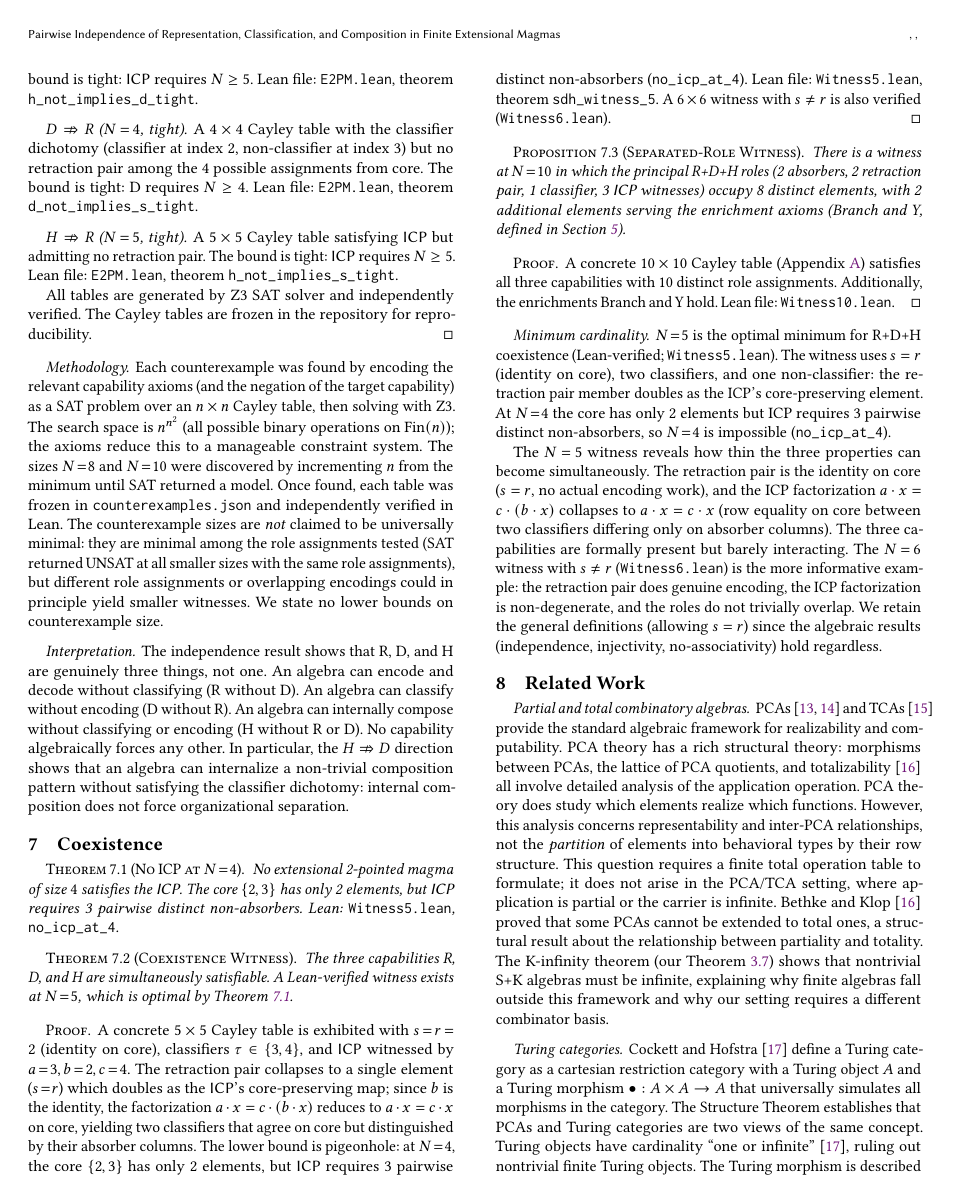
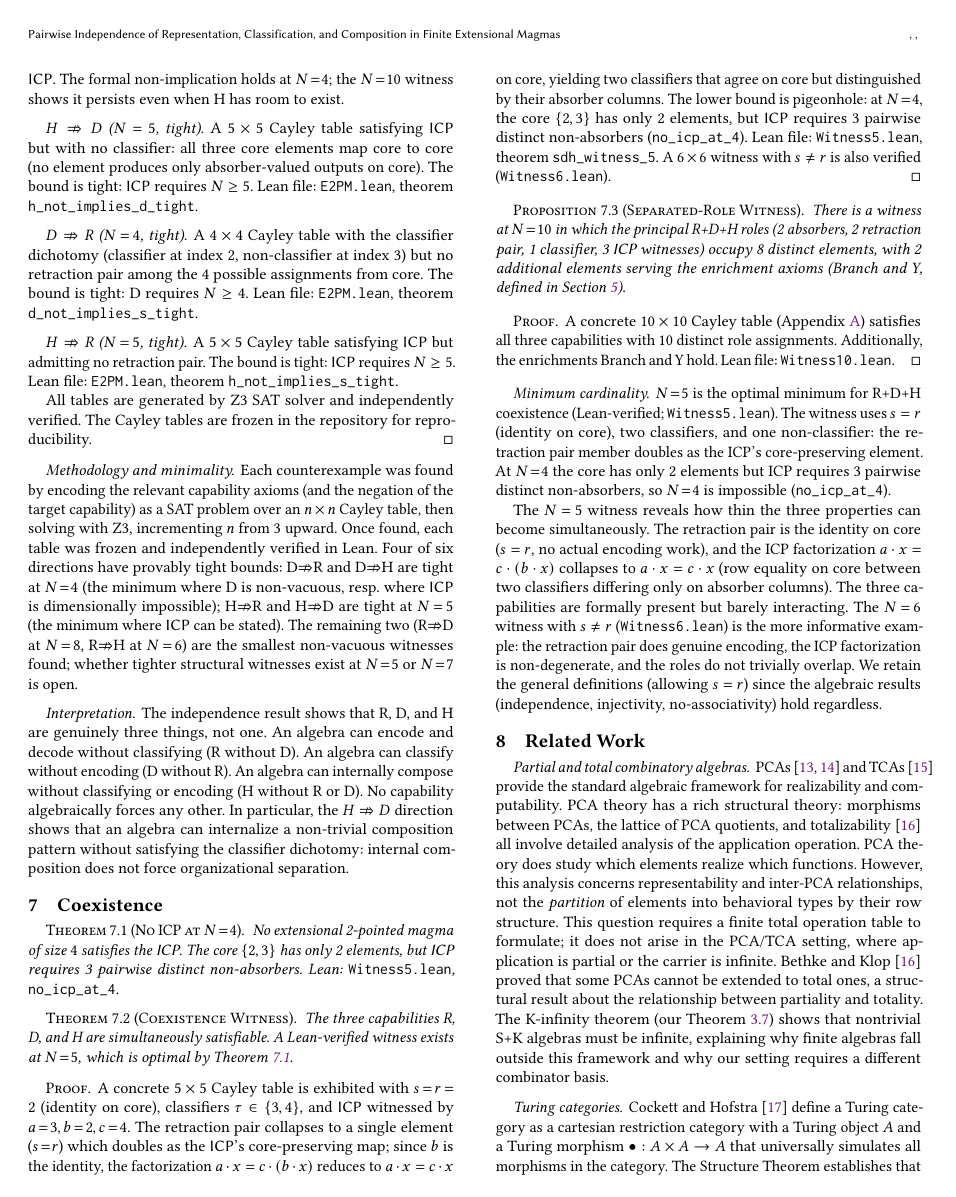
Before and after one commit to stefanopalmieri/finite-magma-independence, a LaTeX paper (paper/main.tex): page 5 of 9. Compiled offline with pdfLaTeX.

Commit message:
Address reviewer: vacuous floors, complementary N=10, minimality
- R⇏D, R⇏H: note vacuous floor at N=3, explain why larger
  witnesses are kept (structural vs dimensional failure)
- D⇏H: frame N=4 (tight, dimensional) and N=10 (complementary,
  structural) as distinct contributions
- Methodology: replace "no lower bounds" with the actual bounds
  (4/6 tight, 2/6 open but smallest non-vacuous)

Co-Authored-By: Claude Opus 4.6 (1M context) <noreply@anthropic.com>

```diff
--- a/paper/main.tex
+++ b/paper/main.tex
@@ -415,2 +415,3 @@ A $6 \times 6$ Cayley table (Appendix~\ref{app:tables}) defining an extensional
 
 \paragraph{$D \not\Rightarrow H$ ($N\!=\!4$, tight).}
+The minimal R+D model at $N\!=\!4$ (\texttt{kripke4} in Appendix~\ref{app:tables}) has only 2 core elements. $\ICP$ requires 3 pairwise distinct non-absorbers, so it is vacuously unsatisfiable. Lean file: \texttt{ICP.lean}, theorem \texttt{kripke4\_no\_icp}. The $N\!=\!10$ D+R model in \texttt{Countermodels10.lean} complements this: it has 8 core elements (more than enough for $\ICP$ to be non-vacuous), yet no triple satisfies $\ICP$. The formal non-implication holds at $N\!=\!4$; the $N\!=\!10$ witness shows it persists even when H has room to exist.
@@ -428,8 +428,8 @@ A $5 \times 5$ Cayley table satisfying $\ICP$ but admitting no retraction pair.
 All tables are generated by Z3 SAT solver and independently verified. The Cayley tables are frozen in the repository for reproducibility.
 \end{proof}
 
-\paragraph{Methodology.}
-Each counterexample was found by encoding the relevant capability axioms (and the negation of the target capability) as a SAT problem over an $n \times n$ Cayley table, then solving with Z3. The search space is $n^{n^2}$ (all possible binary operations on $\Fin(n)$); the axioms reduce this to a manageable constraint system. The sizes $N\!=\!8$ and $N\!=\!10$ were discovered by incrementing $n$ from the minimum until SAT returned a model. Once found, each table was frozen in \texttt{counterexamples.json} and independently verified in Lean. The counterexample sizes are \emph{not} claimed to be universally minimal: they are minimal among the role assignments tested (SAT returned UNSAT at all smaller sizes with the same role assignments), but different role assignments or overlapping encodings could in principle yield smaller witnesses. We state no lower bounds on counterexample size.
+\paragraph{Methodology and minimality.}
+Each counterexample was found by encoding the relevant capability axioms (and the negation of the target capability) as a SAT problem over an $n \times n$ Cayley table, then solving with Z3, incrementing $n$ from 3 upward. Once found, each table was frozen and independently verified in Lean. Four of six directions have provably tight bounds: D$\not\Rightarrow$R and D$\not\Rightarrow$H are tight at $N\!=\!4$ (the minimum where D is non-vacuous, resp.\ where $\ICP$ is dimensionally impossible); H$\not\Rightarrow$R and H$\not\Rightarrow$D are tight at $N\!=\!5$ (the minimum where $\ICP$ can be stated). The remaining two (R$\not\Rightarrow$D at $N\!=\!8$, R$\not\Rightarrow$H at $N\!=\!6$) are the smallest non-vacuous witnesses found; whether tighter structural witnesses exist at $N\!=\!5$ or $N\!=\!7$ is open.
 
 \paragraph{Interpretation.}
 The independence result shows that R, D, and H are genuinely three things, not one. An algebra can encode and decode without classifying (R without D). An algebra can classify without encoding (D without R). An algebra can internally compose without classifying or encoding (H without R or D). No capability algebraically forces any other. In particular, the $H \not\Rightarrow D$ direction shows that an algebra can internalize a non-trivial composition pattern without satisfying the classifier dichotomy: internal composition does not force organizational separation.
```
Also changed, not shown: paper/main.pdf, paper/main.tex (7 more changed lines).
